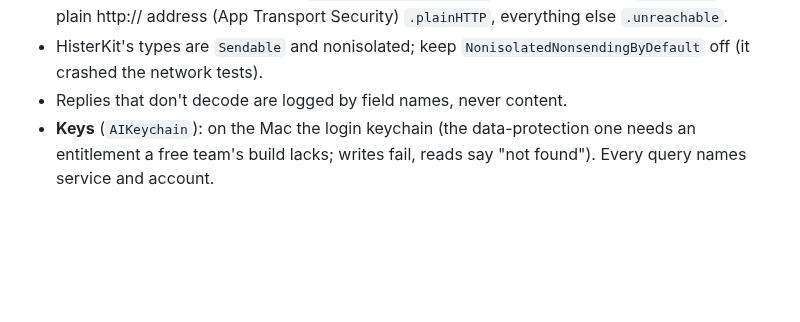
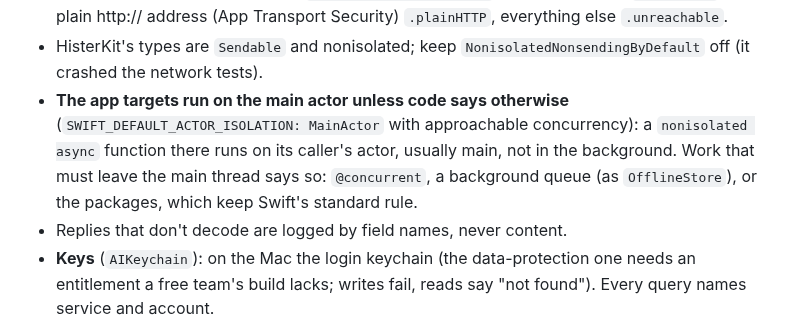
Before and after one commit to machiya-kobo/shiori, a Markdown page: CLAUDE.md, the part around the change. GitHub-like rendering; blank space fills up the shorter version.

Commit message:
CLAUDE.md: the app targets' main-actor default, and how work leaves it
Co-Authored-By: Claude Opus 5.5 (1M context) <noreply@anthropic.com>

```diff
--- a/CLAUDE.md
+++ b/CLAUDE.md
@@ -320,6 +320,12 @@ you.
   `.plainHTTP`, everything else `.unreachable`.
 - HisterKit's types are `Sendable` and nonisolated; keep
   `NonisolatedNonsendingByDefault` off (it crashed the network tests).
+- **The app targets run on the main actor unless code says otherwise**
+  (`SWIFT_DEFAULT_ACTOR_ISOLATION: MainActor` with approachable
+  concurrency): a `nonisolated async` function there runs on its caller's
+  actor, usually main, not in the background. Work that must leave the main
+  thread says so: `@concurrent`, a background queue (as `OfflineStore`), or
+  the packages, which keep Swift's standard rule.
 - Replies that don't decode are logged by field names, never content.
 - **Keys** (`AIKeychain`): on the Mac the login keychain (the data-protection
   one needs an entitlement a free team's build lacks; writes fail, reads say
```
